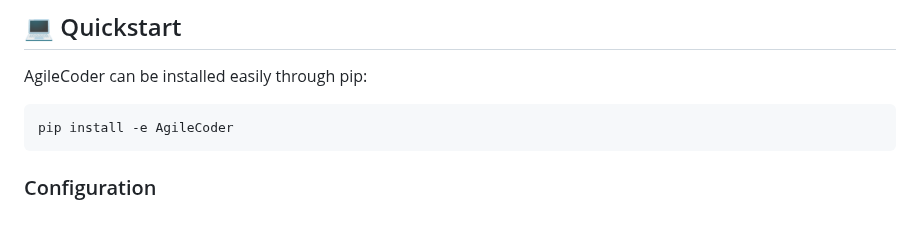
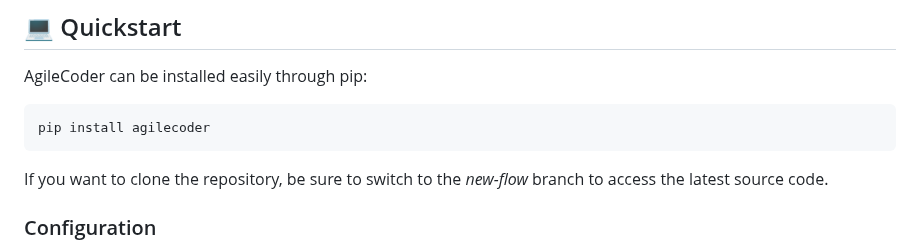
Before and after one commit to FSoft-AI4Code/AgileCoder, a Markdown page: README.md, the part around the change. Rendered like a GitHub page; blank space fills up the shorter version.

````diff
--- a/README.md
+++ b/README.md
@@ -46,8 +46,10 @@ Website: https://fsoft-ai4code.github.io/agilecoder/
 ## 💻️ Quickstart
 AgileCoder can be installed easily through pip:
 ```python
-pip install -e AgileCoder
+pip install agilecoder
 ```
+
+If you want to clone the repository, be sure to switch to the *new-flow* branch to access the latest source code.
 
 ### Configuration
 AgileCoder currently supports the Azure OpenAI service. To configure the necessary environment variables, please set the following:
````
